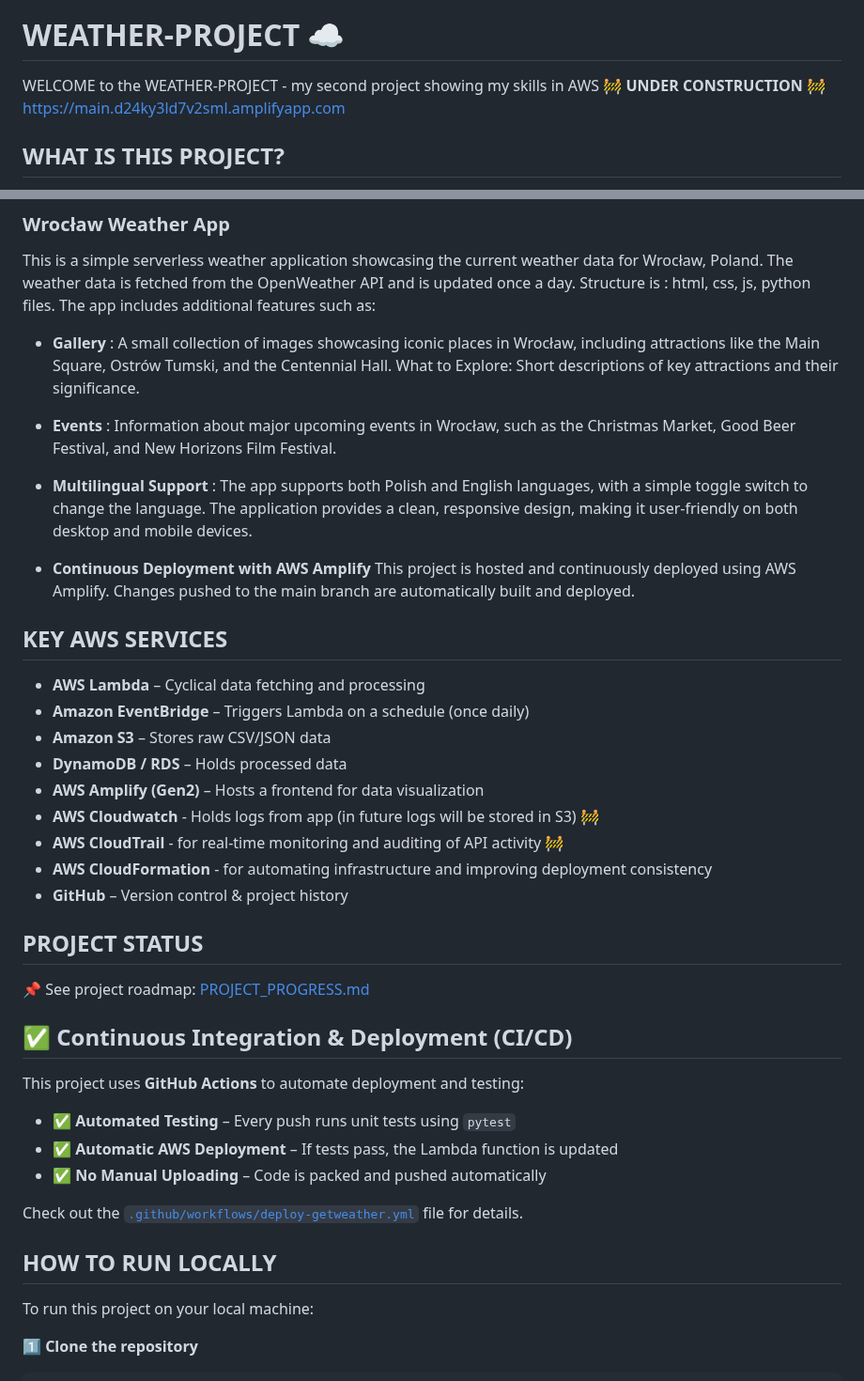
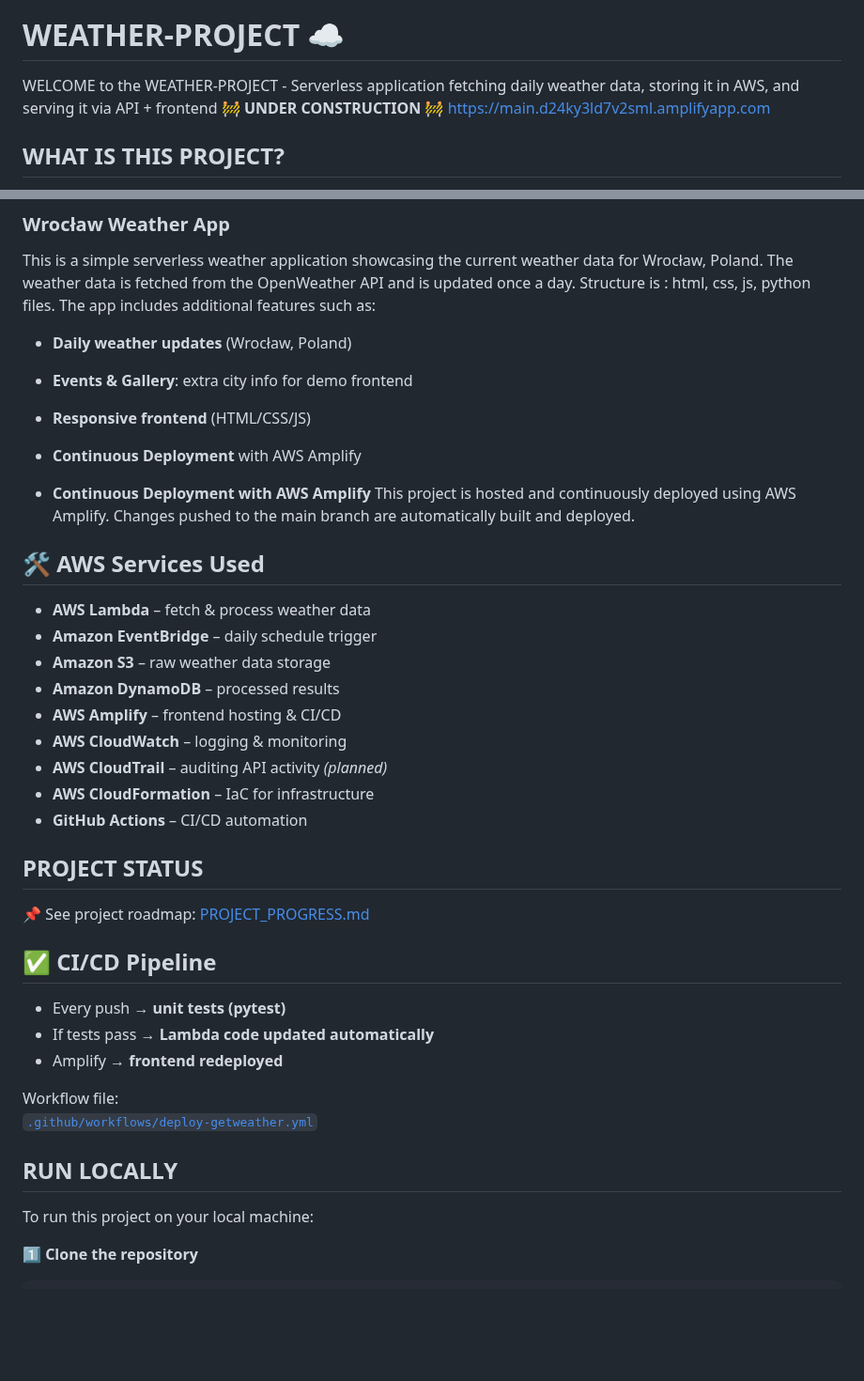
Before and after one commit to cloudcr0w/weather-project, a Markdown page: README.md, 2 parts joined by grey strips. Shown at 94% size. GitHub-like rendering; blank space fills up the shorter version.

Commit message:
docs: update README.md

```diff
--- a/README.md
+++ b/README.md
@@ -2,7 +2,7 @@
 
 # WEATHER-PROJECT :cloud:
 
-WELCOME to the WEATHER-PROJECT - my second project showing my skills in AWS
+WELCOME to the WEATHER-PROJECT - Serverless application fetching daily weather data, storing it in AWS, and serving it via API + frontend
 :construction: **UNDER CONSTRUCTION** :construction:
 https://main.d24ky3ld7v2sml.amplifyapp.com
 
@@ -47,43 +47,41 @@ This project uses the **OpenWeather API (free plan)**, which allows fetching wea
 
 This is a simple serverless  weather application showcasing the current weather data for Wrocław, Poland. The weather data is fetched from the OpenWeather API and is updated once a day. Structure is : html, css, js, python files. The app includes additional features such as:
 
-- **Gallery** : A small collection of images showcasing iconic places in Wrocław, including attractions like the Main Square, Ostrów Tumski, and the Centennial Hall.
-What to Explore: Short descriptions of key attractions and their significance.
-- **Events** : Information about major upcoming events in Wrocław, such as the Christmas Market, Good Beer Festival, and New Horizons Film Festival.
-- **Multilingual Support** : The app supports both Polish and English languages, with a simple toggle switch to change the language.
-The application provides a clean, responsive design, making it user-friendly on both desktop and mobile devices.
+- **Daily weather updates** (Wrocław, Poland)
+- **Events & Gallery**: extra city info for demo frontend
+- **Responsive frontend** (HTML/CSS/JS)
+- **Continuous Deployment** with AWS Amplify
 
 - **Continuous Deployment with AWS Amplify**
 This project is hosted and continuously deployed using AWS Amplify. Changes pushed to the main branch are automatically built and deployed.
 
-## KEY AWS SERVICES
+## 🛠 AWS Services Used
 
-- **AWS Lambda** – Cyclical data fetching and processing
-- **Amazon EventBridge** – Triggers Lambda on a schedule (once daily)
-- **Amazon S3** – Stores raw CSV/JSON data
-- **DynamoDB / RDS** – Holds processed data
-- **AWS Amplify (Gen2)** – Hosts a frontend for data visualization
-- **AWS Cloudwatch** - Holds logs from app (in future logs will be stored in S3) :construction:
-- **AWS CloudTrail** -  for real-time monitoring and auditing of API activity :construction:
-- **AWS CloudFormation** - for automating infrastructure and improving deployment consistency
-- **GitHub** – Version control & project history
+- **AWS Lambda** – fetch & process weather data
+- **Amazon EventBridge** – daily schedule trigger
+- **Amazon S3** – raw weather data storage
+- **Amazon DynamoDB** – processed results
+- **AWS Amplify** – frontend hosting & CI/CD
+- **AWS CloudWatch** – logging & monitoring
+- **AWS CloudTrail** – auditing API activity *(planned)*
+- **AWS CloudFormation** – IaC for infrastructure
+- **GitHub Actions** – CI/CD automation
 
 ## PROJECT STATUS
 
 📌 See project roadmap: [PROJECT_PROGRESS.md](./PROJECT_PROGRESS.md)
 
 
-## ✅ Continuous Integration & Deployment (CI/CD)
+## ✅ CI/CD Pipeline
 
-This project uses **GitHub Actions** to automate deployment and testing:
+- Every push → **unit tests (pytest)**
+- If tests pass → **Lambda code updated automatically**
+- Amplify → **frontend redeployed**
 
-- ✅ **Automated Testing** – Every push runs unit tests using `pytest`
-- ✅ **Automatic AWS Deployment** – If tests pass, the Lambda function is updated
-- ✅ **No Manual Uploading** – Code is packed and pushed automatically
+Workflow file:
+[`.github/workflows/deploy-getweather.yml`](.github/workflows/deploy-getweather.yml)
 
-Check out the [`.github/workflows/deploy-getweather.yml`](.github/workflows/deploy-getweather.yml) file for details.
-
-## HOW TO RUN LOCALLY
+## RUN LOCALLY
 
 To run this project on your local machine:
 
```
Also changed, not shown: other parts of README.md (+2 -2 lines).
